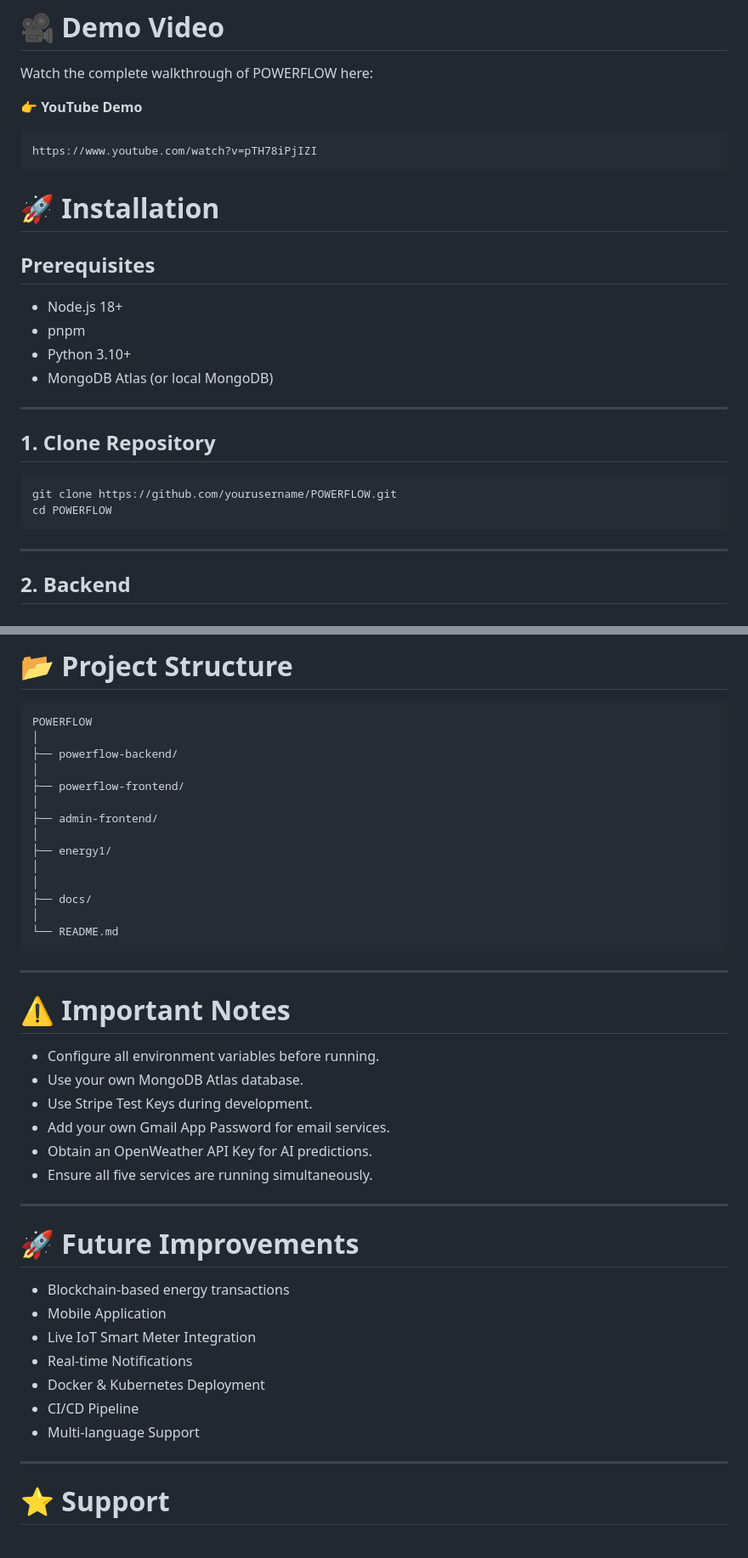
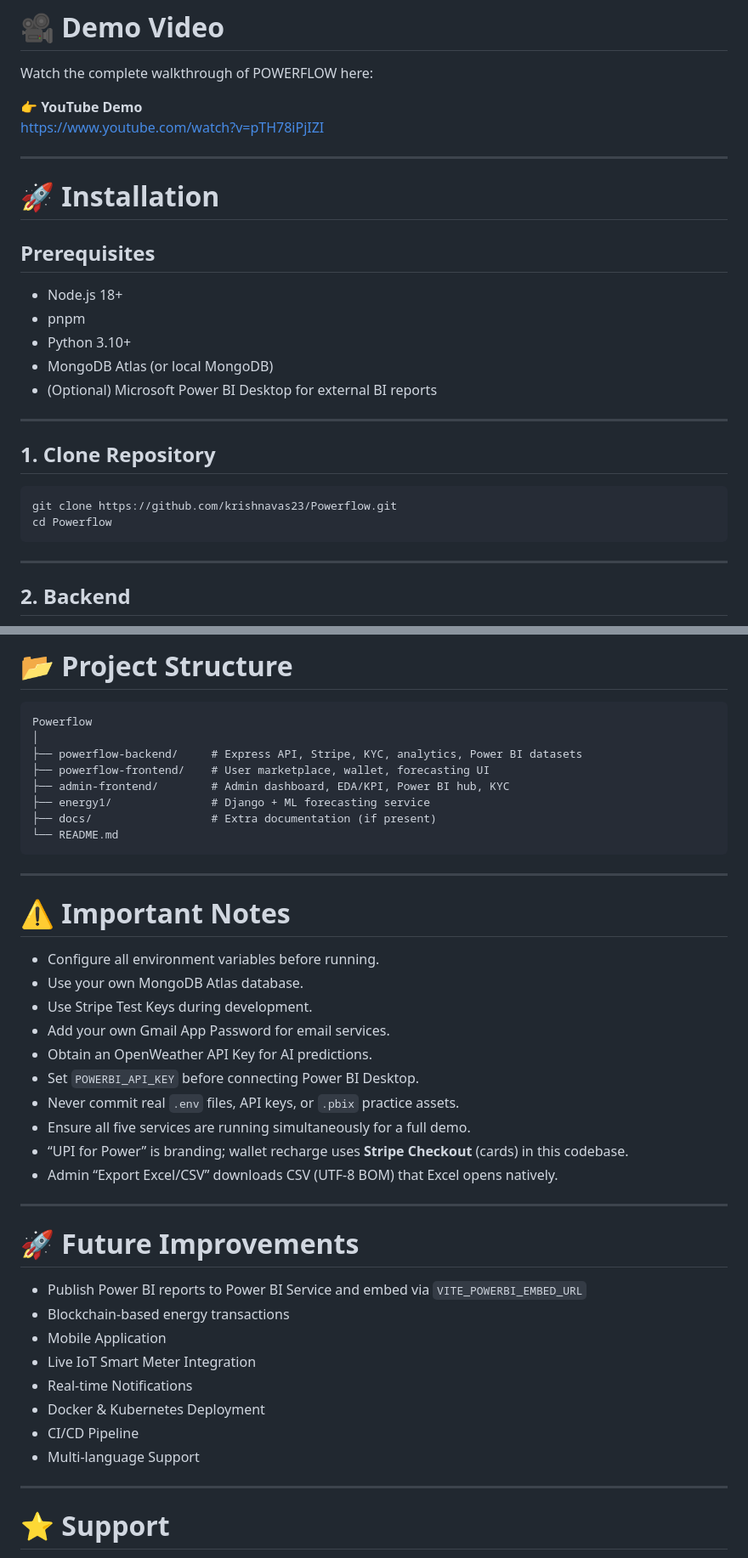
Before and after one commit to krishnavas23/Powerflow, a Markdown page: README.md, 2 parts joined by grey strips. Shown at 85% size. Rendered like a GitHub page.

````diff
--- a/README.md
+++ b/README.md
@@ -239,9 +262,9 @@ https://docs.google.com/presentation/d/1aICHWAa9ubrZVwWngMhZ9iOu4mRIuJ-9/edit?us
 Watch the complete walkthrough of POWERFLOW here:
 
 👉 **YouTube Demo**
-```
 https://www.youtube.com/watch?v=pTH78iPjIZI
-```
+
+---
 
 # 🚀 Installation
 
@@ -251,14 +274,15 @@ https://www.youtube.com/watch?v=pTH78iPjIZI
 - pnpm
 - Python 3.10+
 - MongoDB Atlas (or local MongoDB)
+- (Optional) Microsoft Power BI Desktop for external BI reports
 
 ---
 
 ## 1. Clone Repository
 
 ```bash
-git clone https://github.com/yourusername/POWERFLOW.git
-cd POWERFLOW
+git clone https://github.com/krishnavas23/Powerflow.git
+cd Powerflow
 ```
 
 ---
@@ -390,19 +469,13 @@ Start services in the following order:
 # 📂 Project Structure
 
 ```
-POWERFLOW
+Powerflow
 │
-├── powerflow-backend/
-│
-├── powerflow-frontend/
-│
-├── admin-frontend/
-│
-├── energy1/
-│
-│
-├── docs/
-│
+├── powerflow-backend/     # Express API, Stripe, KYC, analytics, Power BI datasets
+├── powerflow-frontend/    # User marketplace, wallet, forecasting UI
+├── admin-frontend/        # Admin dashboard, EDA/KPI, Power BI hub, KYC
+├── energy1/               # Django + ML forecasting service
+├── docs/                  # Extra documentation (if present)
 └── README.md
 ```
 
@@ -415,12 +488,17 @@ POWERFLOW
 - Use Stripe Test Keys during development.
 - Add your own Gmail App Password for email services.
 - Obtain an OpenWeather API Key for AI predictions.
-- Ensure all five services are running simultaneously.
+- Set `POWERBI_API_KEY` before connecting Power BI Desktop.
+- Never commit real `.env` files, API keys, or `.pbix` practice assets.
+- Ensure all five services are running simultaneously for a full demo.
+- “UPI for Power” is branding; wallet recharge uses **Stripe Checkout** (cards) in this codebase.
+- Admin “Export Excel/CSV” downloads CSV (UTF-8 BOM) that Excel opens natively.
 
 ---
 
 # 🚀 Future Improvements
 
+- Publish Power BI reports to Power BI Service and embed via `VITE_POWERBI_EMBED_URL`
 - Blockchain-based energy transactions
 - Mobile Application
 - Live IoT Smart Meter Integration
@@ -430,7 +508,6 @@ POWERFLOW
 - Multi-language Support
 
 ---
-
 
 # ⭐ Support
 
````
Also changed, not shown: other parts of README.md (+96 -18 lines).
